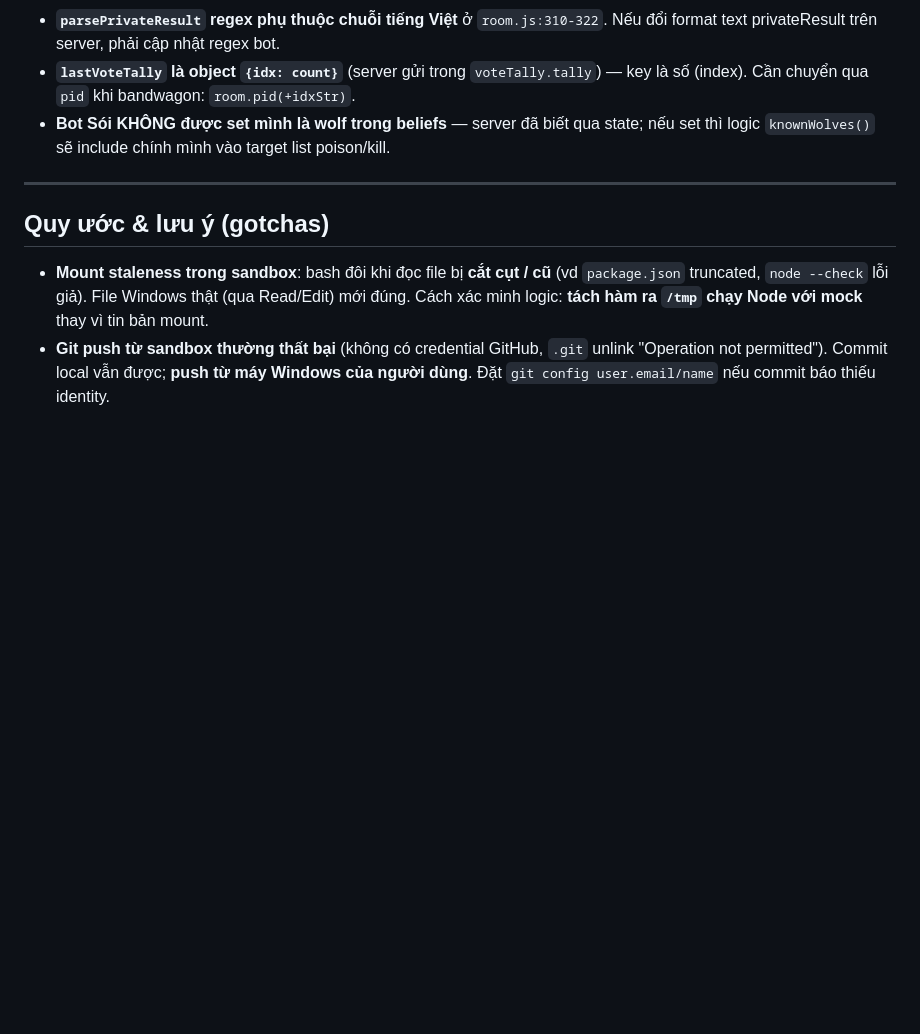
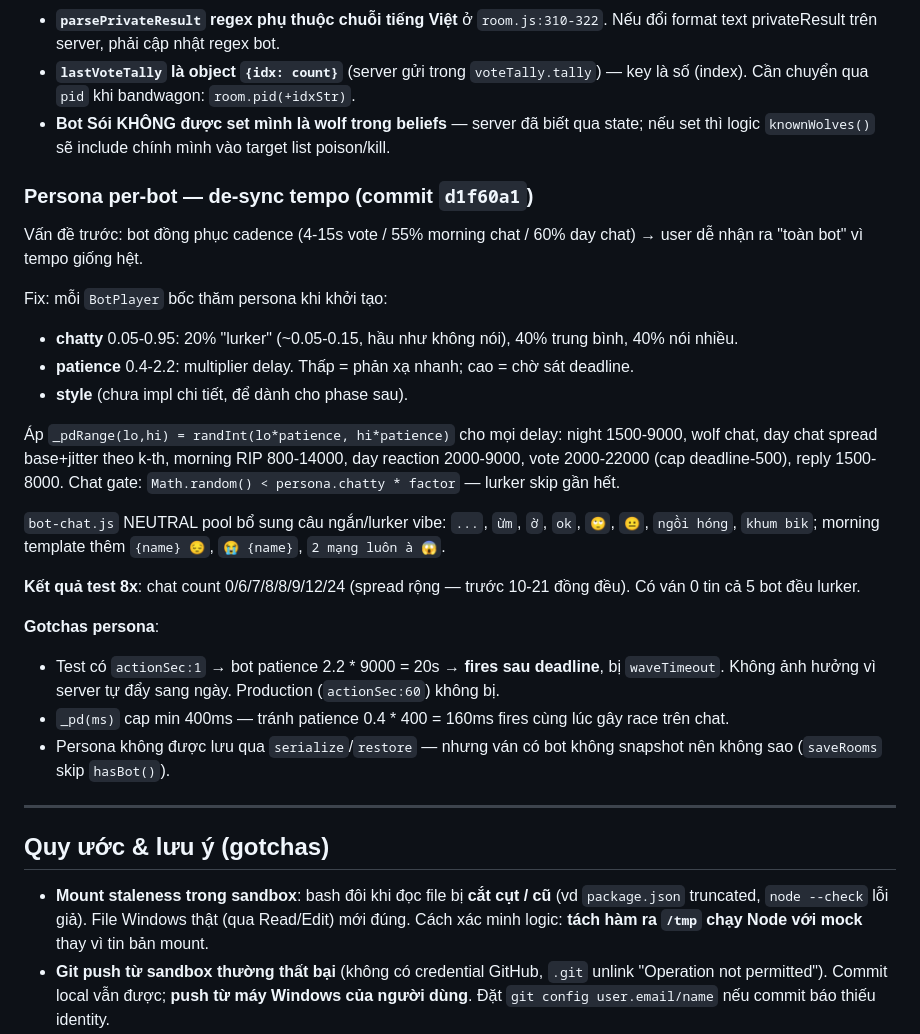
Before and after one commit to datld1988/masoi-ver2, a Markdown page: CLAUDE.md, the part around the change. Drawn GitHub-style; blank space fills up the shorter version.

Commit message:
docs(CLAUDE.md): section Persona per-bot (d1f60a1) + kết quả test spread
- Ghi rõ vấn đề "bot đồng phục cadence" + fix persona (chatty + patience).
- Nêu kết quả test 8x: chat count 0/6/7/8/8/9/12/24 (trước 10-21 đều).
- 3 gotcha persona: test actionSec:1 làm bot patience cao bị waveTimeout
  (không sao vì server tự đẩy), _pd min 400ms tránh race, persona không
  serialize (nhưng phòng bot đã skip snapshot).

Co-Authored-By: Claude Opus 4.7 <noreply@anthropic.com>

```diff
--- a/CLAUDE.md
+++ b/CLAUDE.md
@@ -363,6 +363,26 @@ Commit: `756357d`.
 - **`lastVoteTally` là object `{idx: count}`** (server gửi trong `voteTally.tally`) — key là số (index). Cần chuyển qua `pid` khi bandwagon: `room.pid(+idxStr)`.
 - **Bot Sói KHÔNG được set mình là wolf trong beliefs** — server đã biết qua state; nếu set thì logic `knownWolves()` sẽ include chính mình vào target list poison/kill.
 
+### Persona per-bot — de-sync tempo (commit `d1f60a1`)
+
+Vấn đề trước: bot đồng phục cadence (4-15s vote / 55% morning chat / 60% day chat) → user dễ nhận ra "toàn bot" vì tempo giống hệt.
+
+Fix: mỗi `BotPlayer` bốc thăm persona khi khởi tạo:
+- **chatty** 0.05-0.95: 20% "lurker" (~0.05-0.15, hầu như không nói), 40% trung bình, 40% nói nhiều.
+- **patience** 0.4-2.2: multiplier delay. Thấp = phản xạ nhanh; cao = chờ sát deadline.
+- **style** (chưa impl chi tiết, để dành cho phase sau).
+
+Áp `_pdRange(lo,hi) = randInt(lo*patience, hi*patience)` cho mọi delay: night 1500-9000, wolf chat, day chat spread base+jitter theo k-th, morning RIP 800-14000, day reaction 2000-9000, vote 2000-22000 (cap deadline-500), reply 1500-8000. Chat gate: `Math.random() < persona.chatty * factor` — lurker skip gần hết.
+
+`bot-chat.js` NEUTRAL pool bổ sung câu ngắn/lurker vibe: `...`, `ừm`, `ờ`, `ok`, `🙄`, `😐`, `ngồi hóng`, `khum bik`; morning template thêm `{name} 😔`, `😭 {name}`, `2 mạng luôn à 😱`.
+
+**Kết quả test 8x**: chat count 0/6/7/8/8/9/12/24 (spread rộng — trước 10-21 đồng đều). Có ván 0 tin cả 5 bot đều lurker.
+
+**Gotchas persona**:
+- Test có `actionSec:1` → bot patience 2.2 * 9000 = 20s → **fires sau deadline**, bị `waveTimeout`. Không ảnh hưởng vì server tự đẩy sang ngày. Production (`actionSec:60`) không bị.
+- `_pd(ms)` cap min 400ms — tránh patience 0.4 * 400 = 160ms fires cùng lúc gây race trên chat.
+- Persona không được lưu qua `serialize`/`restore` — nhưng ván có bot không snapshot nên không sao (`saveRooms` skip `hasBot()`).
+
 ---
 
 ## Quy ước & lưu ý (gotchas)
```
